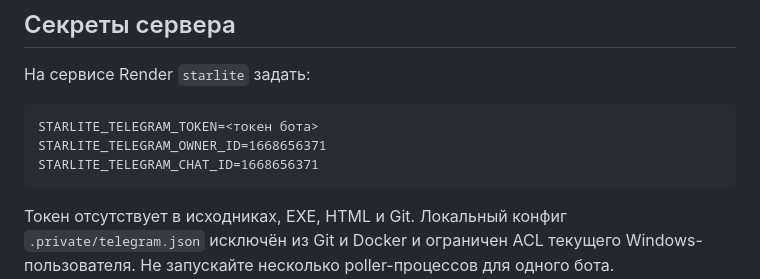
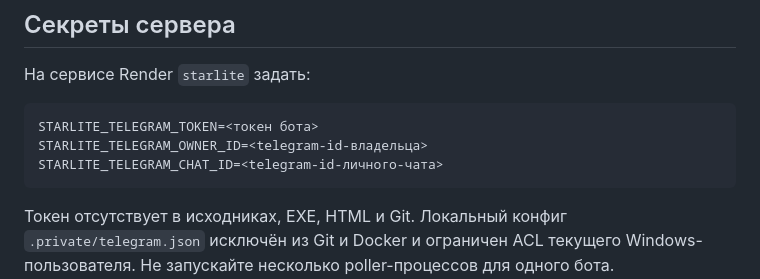
Before and after one commit to voyoao35-sudo/starlite-website, a Markdown page: LAUNCH-AUDIT.md, the part around the change. Drawn GitHub-style.

Commit message:
Keep personal Telegram identifiers out of public setup examples

````diff
--- a/LAUNCH-AUDIT.md
+++ b/LAUNCH-AUDIT.md
@@ -24,8 +24,8 @@ UID и логин сервер берёт из авторизованного а
 
 ```
 STARLITE_TELEGRAM_TOKEN=<токен бота>
-STARLITE_TELEGRAM_OWNER_ID=1668656371
-STARLITE_TELEGRAM_CHAT_ID=1668656371
+STARLITE_TELEGRAM_OWNER_ID=<telegram-id-владельца>
+STARLITE_TELEGRAM_CHAT_ID=<telegram-id-личного-чата>
 ```
 
 Токен отсутствует в исходниках, EXE, HTML и Git. Локальный конфиг `.private/telegram.json` исключён из Git и Docker и ограничен ACL текущего Windows-пользователя.
````
